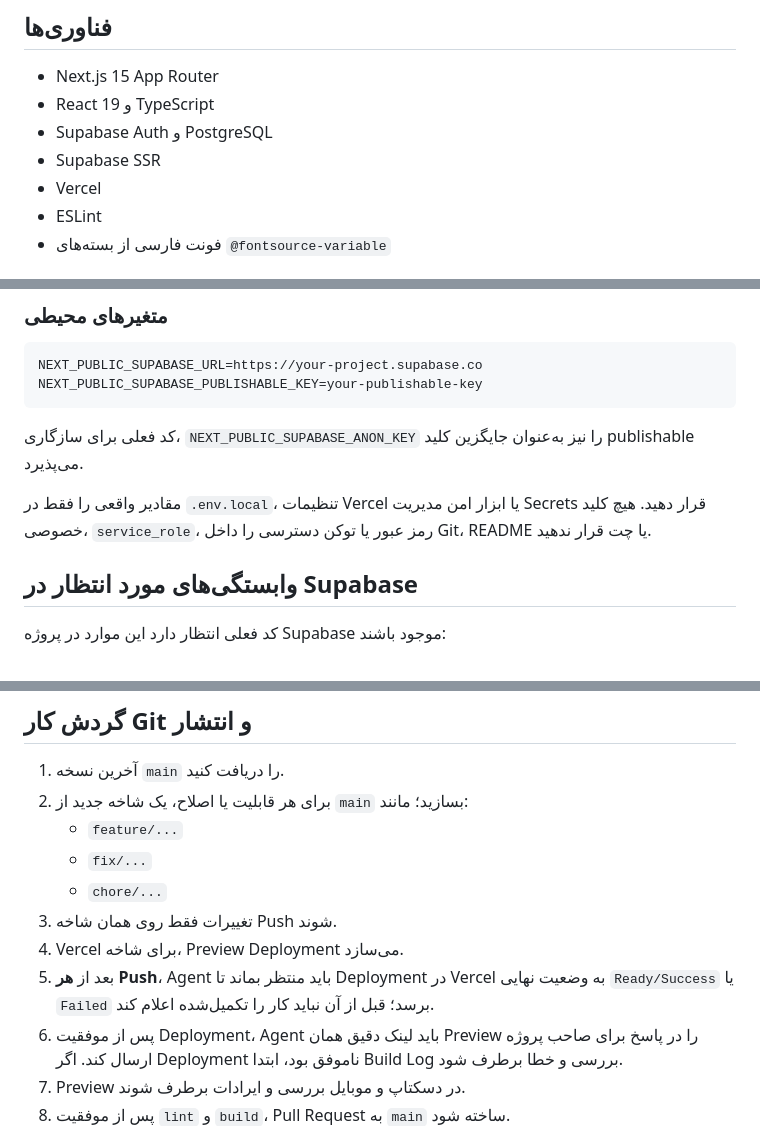
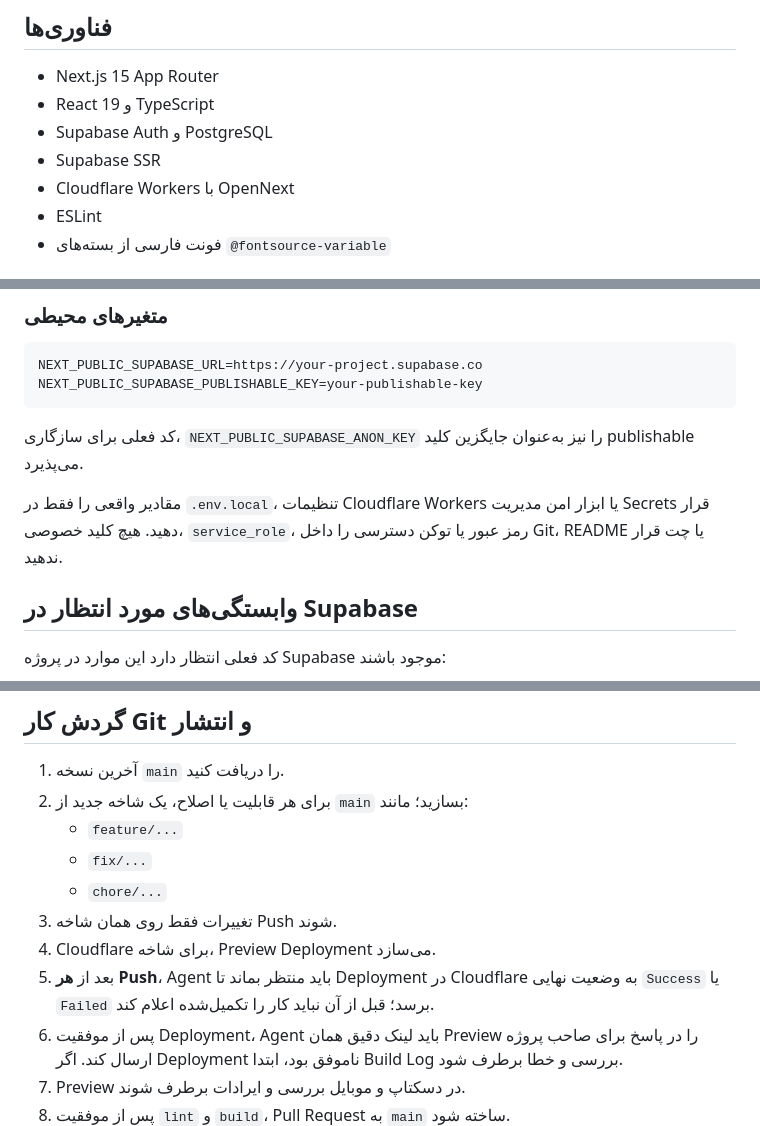
Before and after one commit to esi-khafan1/nova, a Markdown page: README.md, 3 parts joined by grey strips. Rendered like a GitHub page.

```diff
--- a/README.md
+++ b/README.md
@@ -38,7 +38,7 @@
 - React 19 و TypeScript
 - Supabase Auth و PostgreSQL
 - Supabase SSR
-- Vercel
+- Cloudflare Workers با OpenNext
 - ESLint
 - فونت فارسی از بسته‌های `@fontsource-variable`
 
@@ -84,7 +84,7 @@ NEXT_PUBLIC_SUPABASE_PUBLISHABLE_KEY=your-publishable-key
 
 کد فعلی برای سازگاری، `NEXT_PUBLIC_SUPABASE_ANON_KEY` را نیز به‌عنوان جایگزین کلید publishable می‌پذیرد.
 
-مقادیر واقعی را فقط در `.env.local`، تنظیمات Vercel یا ابزار امن مدیریت Secrets قرار دهید. هیچ کلید خصوصی، `service_role`، رمز عبور یا توکن دسترسی را داخل Git، README یا چت قرار ندهید.
+مقادیر واقعی را فقط در `.env.local`، تنظیمات Cloudflare Workers یا ابزار امن مدیریت Secrets قرار دهید. هیچ کلید خصوصی، `service_role`، رمز عبور یا توکن دسترسی را داخل Git، README یا چت قرار ندهید.
 
 ## وابستگی‌های مورد انتظار در Supabase
 
@@ -127,8 +127,8 @@ npm run build
    - `fix/...`
    - `chore/...`
 3. تغییرات فقط روی همان شاخه Push شوند.
-4. Vercel برای شاخه، Preview Deployment می‌سازد.
-5. بعد از **هر Push**، Agent باید منتظر بماند تا Deployment در Vercel به وضعیت نهایی `Ready/Success` یا `Failed` برسد؛ قبل از آن نباید کار را تکمیل‌شده اعلام کند.
+4. Cloudflare برای شاخه، Preview Deployment می‌سازد.
+5. بعد از **هر Push**، Agent باید منتظر بماند تا Deployment در Cloudflare به وضعیت نهایی `Success` یا `Failed` برسد؛ قبل از آن نباید کار را تکمیل‌شده اعلام کند.
 6. پس از موفقیت Deployment، Agent باید لینک دقیق همان Preview را در پاسخ برای صاحب پروژه ارسال کند. اگر Deployment ناموفق بود، ابتدا Build Log بررسی و خطا برطرف شود.
 7. Preview در دسکتاپ و موبایل بررسی و ایرادات برطرف شوند.
 8. پس از موفقیت `lint` و `build`، Pull Request به `main` ساخته شود.
```
Also changed, not shown: other parts of README.md (+14 -13 lines).
